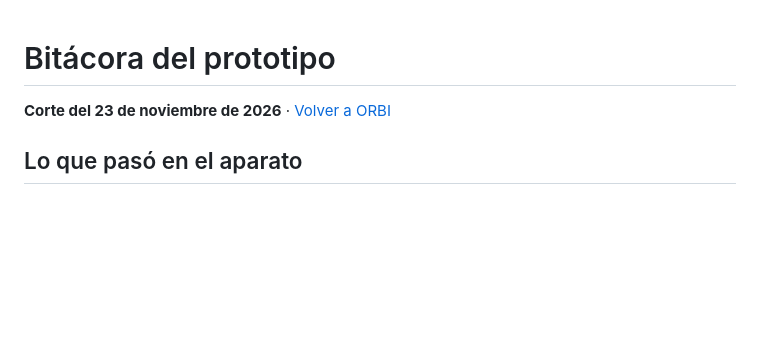
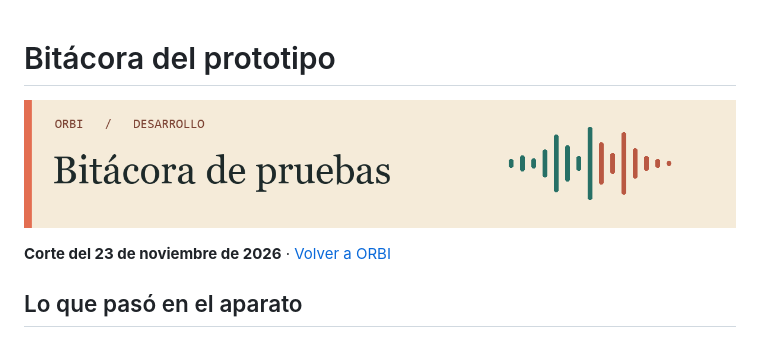
Before and after one commit to altovalletechnologies/ORBI, a Markdown page: BITACORA.md, the part around the change. GitHub-like rendering; pictures changed too: media/bitacora.png (added); blank space fills up the shorter version.

```diff
--- a/BITACORA.md
+++ b/BITACORA.md
@@ -1,4 +1,6 @@
 # Bitácora del prototipo
+
+![Bitácora de pruebas de ORBI](media/bitacora.png)
 
 **Corte del 23 de noviembre de 2026** · [Volver a ORBI](README.md)
 
```
Also changed, not shown: README.md (+5 -3 lines), media/orbi-en-escucha.gif (added), media/recorrido-de-voz.gif (added).
